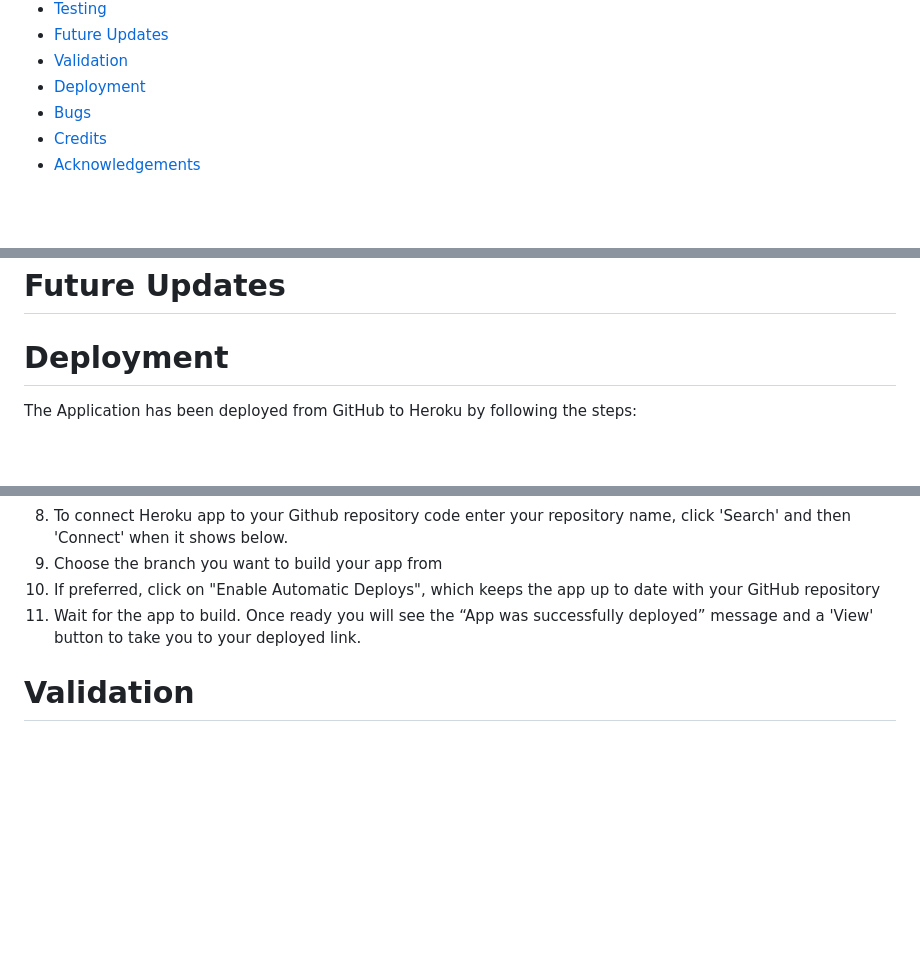
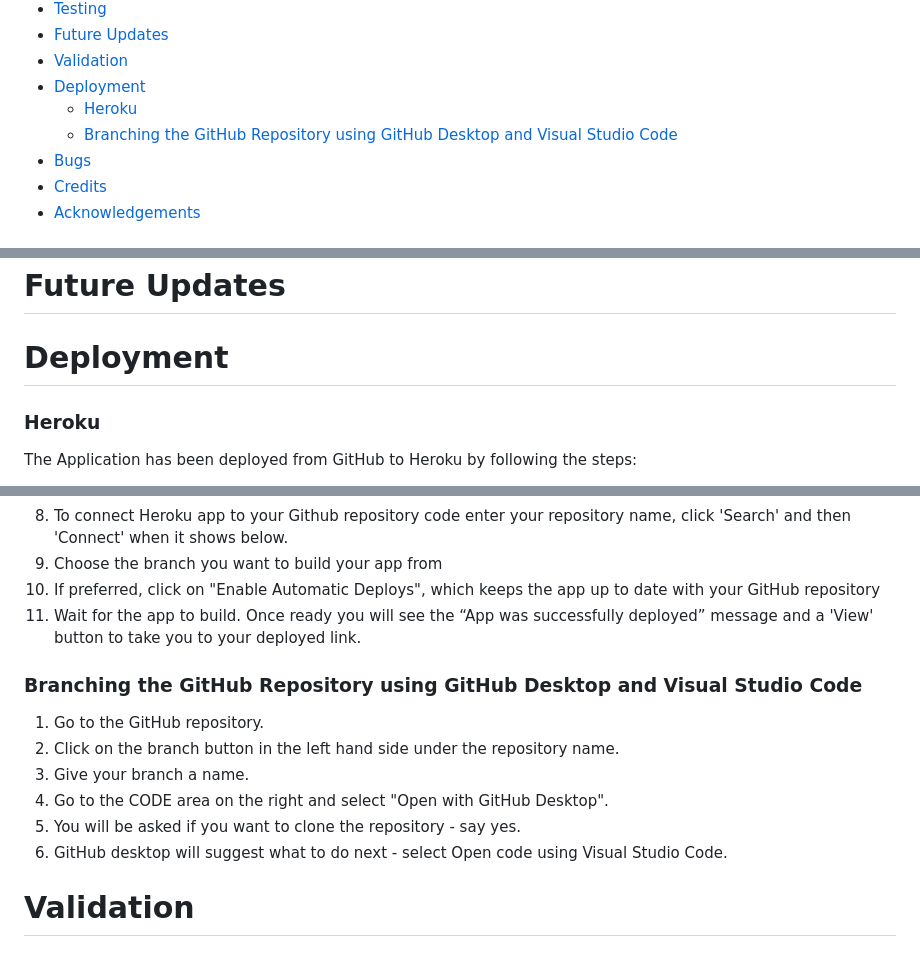
Before and after one commit to cameronjamesw/railway-inn, a Markdown page: README.md, 3 parts joined by grey strips. GitHub-like rendering; blank space fills up the shorter version.

Commit message:
add to deployment in readme.md

```diff
--- a/README.md
+++ b/README.md
@@ -33,6 +33,8 @@ The Railway Inn are an independent pub company based in the West-Midlands, Unite
 - [Future Updates](#future-updates)
 - [Validation](#validation)
 - [Deployment](#deployment)
+  - [Heroku](#heroku)
+  - [Branching the GitHub Repository using GitHub Desktop and Visual Studio Code](#branching-the-github-repository-using-github-desktop-and-visual-studio-code)
 - [Bugs](#bugs)
 - [Credits](#credits)
 - [Acknowledgements](#acknowledgements)
@@ -193,6 +195,8 @@ Testing for the employee portal can be found [here](/TESTING.md)
 
 # Deployment
 
+### Heroku
+
 The Application has been deployed from GitHub to Heroku by following the steps:
 
 1. Create or log in to your account at heroku.com
@@ -207,6 +211,14 @@ The Application has been deployed from GitHub to Heroku by following the steps:
 10. If preferred, click on "Enable Automatic Deploys", which keeps the app up to date with your GitHub repository
 11. Wait for the app to build. Once ready you will see the “App was successfully deployed” message and a 'View' button to take you to your deployed link.
 
+### Branching the GitHub Repository using GitHub Desktop and Visual Studio Code
+1. Go to the GitHub repository.
+2. Click on the branch button in the left hand side under the repository name.
+3. Give your branch a name.
+4. Go to the CODE area on the right and select "Open with GitHub Desktop".
+5. You will be asked if you want to clone the repository - say yes.
+6. GitHub desktop will suggest what to do next - select Open code using Visual Studio Code.
+
 # Validation
 
 # Bugs
```
